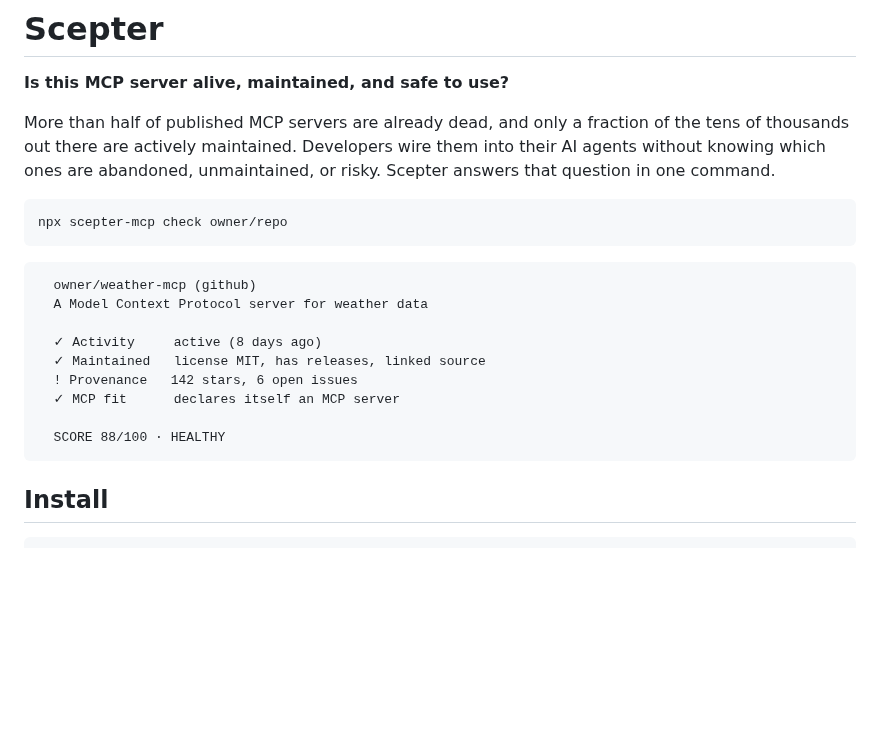
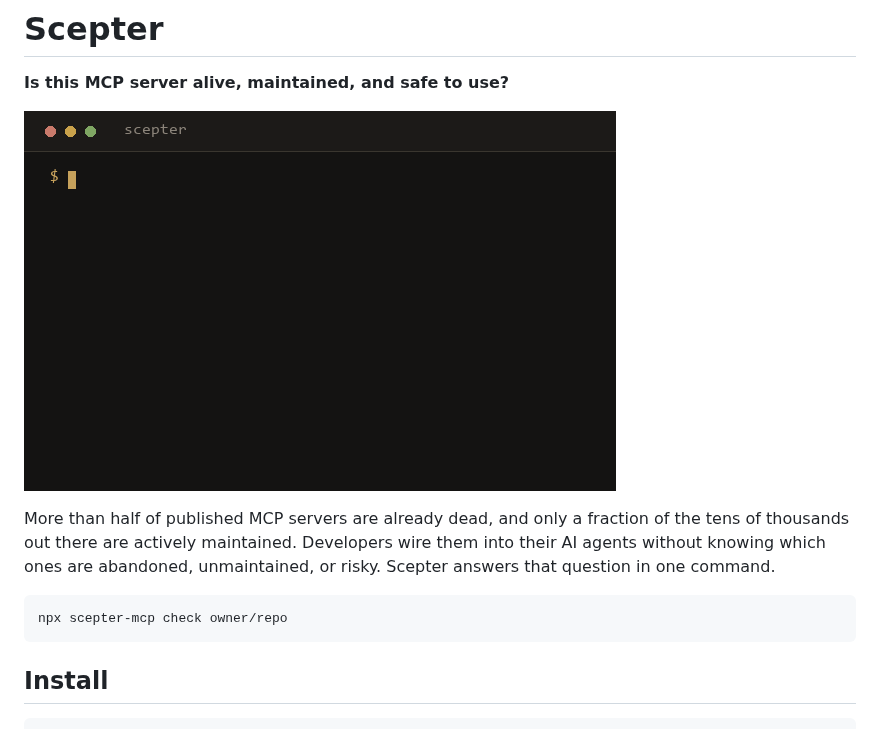
Before and after one commit to VeldanDev/scepter, a Markdown page: README.md, the part around the change. GitHub-like rendering; pictures changed too: assets/demo.gif (added); blank space fills up the shorter version.

Commit message:
docs: add animated terminal demo to README

````diff
--- a/README.md
+++ b/README.md
@@ -1,23 +1,13 @@
 # Scepter
 
 **Is this MCP server alive, maintained, and safe to use?**
+
+![Scepter demo](assets/demo.gif)
 
 More than half of published MCP servers are already dead, and only a fraction of the tens of thousands out there are actively maintained. Developers wire them into their AI agents without knowing which ones are abandoned, unmaintained, or risky. Scepter answers that question in one command.
 
 ```bash
 npx scepter-mcp check owner/repo
-```
-
-```
-  owner/weather-mcp (github)
-  A Model Context Protocol server for weather data
-
-  ✓ Activity     active (8 days ago)
-  ✓ Maintained   license MIT, has releases, linked source
-  ! Provenance   142 stars, 6 open issues
-  ✓ MCP fit      declares itself an MCP server
-
-  SCORE 88/100 · HEALTHY
 ```
 
 ## Install
````
Also changed, not shown: 1 other file.
